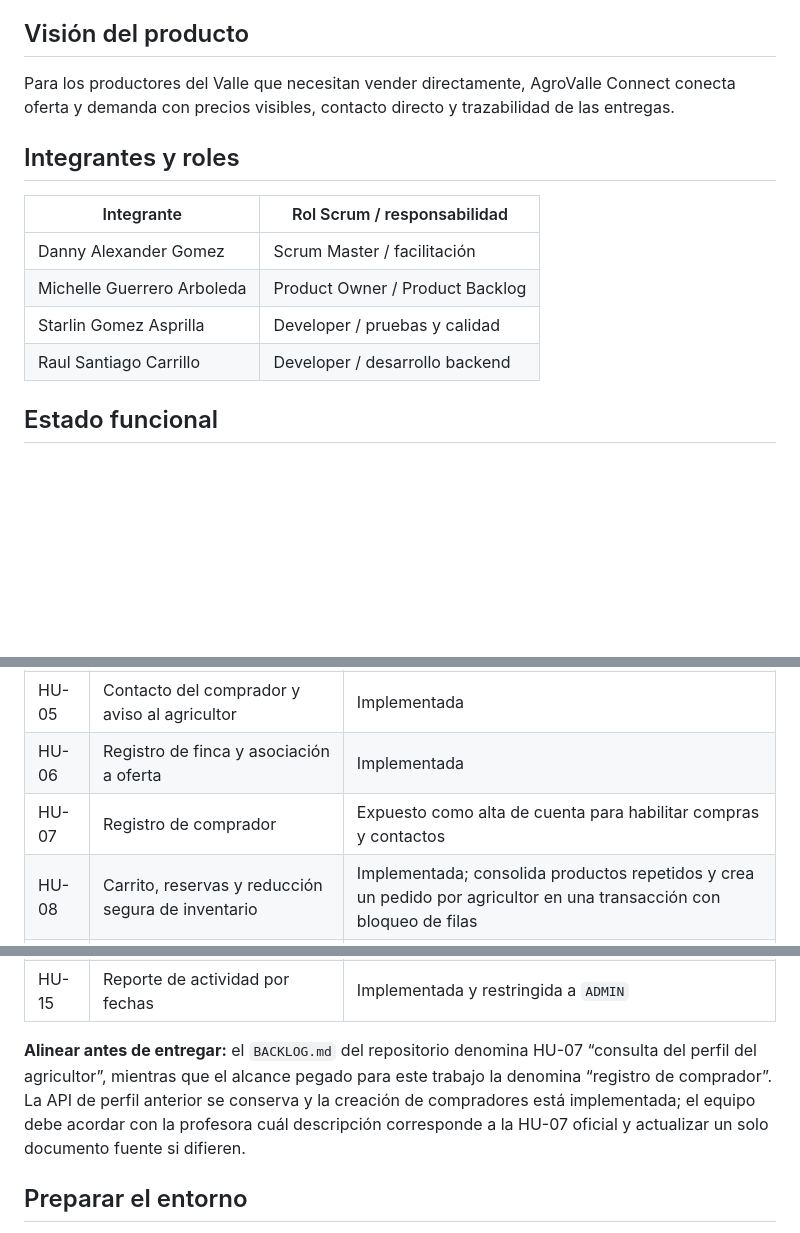
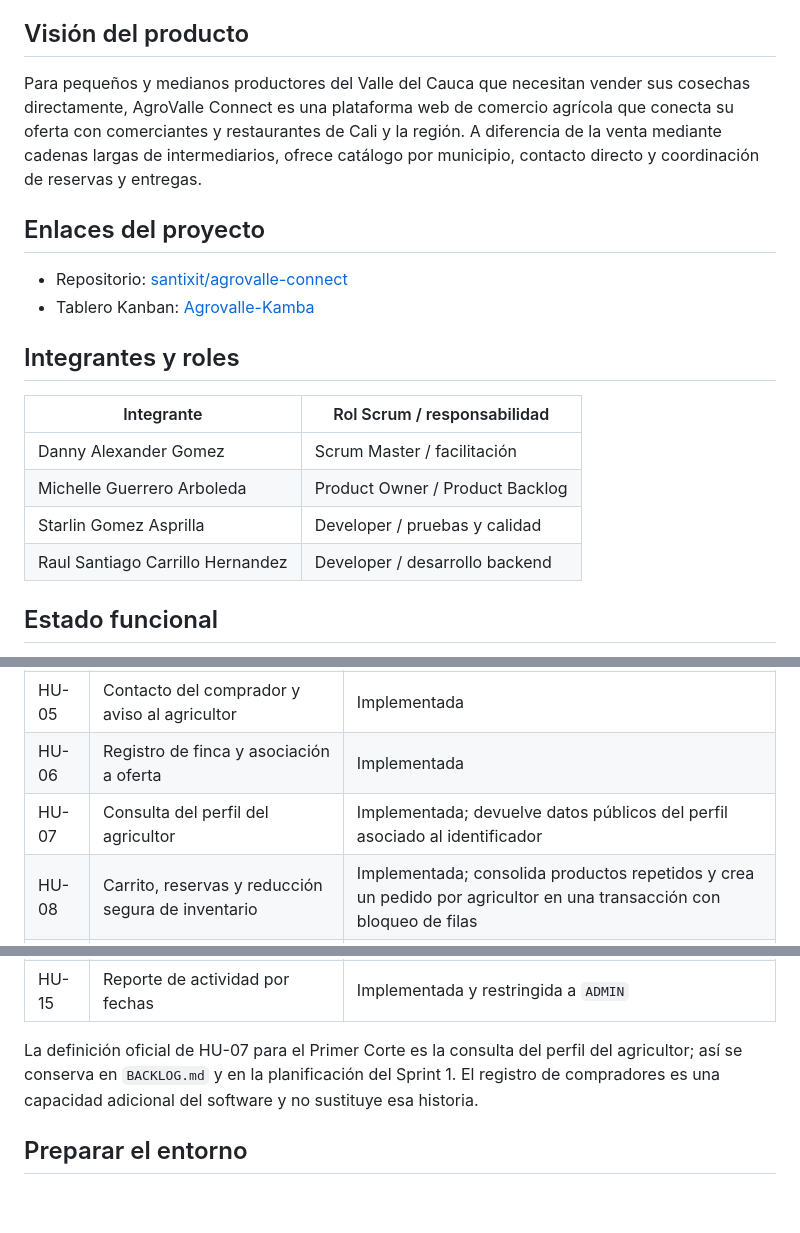
Before and after one commit to santixit/agrovalle-connect, a Markdown page: README.md, 3 parts joined by grey strips. Rendered like a GitHub page; blank space fills up the shorter version.

Commit message:
docs: align sprint one README with official scope

```diff
--- a/README.md
+++ b/README.md
@@ -4,8 +4,12 @@ AgroValle Connect es una aplicación web para conectar a pequeños y medianos ag
 
 ## Visión del producto
 
-Para los productores del Valle que necesitan vender directamente, AgroValle Connect conecta oferta y demanda con precios visibles, contacto directo y trazabilidad de las entregas.
+Para pequeños y medianos productores del Valle del Cauca que necesitan vender sus cosechas directamente, AgroValle Connect es una plataforma web de comercio agrícola que conecta su oferta con comerciantes y restaurantes de Cali y la región. A diferencia de la venta mediante cadenas largas de intermediarios, ofrece catálogo por municipio, contacto directo y coordinación de reservas y entregas.
 
+## Enlaces del proyecto
+
+- Repositorio: [santixit/agrovalle-connect](https://github.com/santixit/agrovalle-connect)
+- Tablero Kanban: [Agrovalle-Kamba](https://github.com/users/santixit/projects/3/views/1)
 ## Integrantes y roles
 
 | Integrante | Rol Scrum / responsabilidad |
@@ -13,7 +17,7 @@ Para los productores del Valle que necesitan vender directamente, AgroValle Conn
 | Danny Alexander Gomez | Scrum Master / facilitación |
 | Michelle Guerrero Arboleda | Product Owner / Product Backlog |
 | Starlin Gomez Asprilla | Developer / pruebas y calidad |
-| Raul Santiago Carrillo | Developer / desarrollo backend |
+| Raul Santiago Carrillo Hernandez | Developer / desarrollo backend |
 
 ## Estado funcional
 
@@ -41,7 +45,7 @@ El backend se organiza en `controller → service → repository → domain`, co
 | HU-04 | Filtro de catálogo por municipio/categoría | Implementada |
 | HU-05 | Contacto del comprador y aviso al agricultor | Implementada |
 | HU-06 | Registro de finca y asociación a oferta | Implementada |
-| HU-07 | Registro de comprador | Expuesto como alta de cuenta para habilitar compras y contactos |
+| HU-07 | Consulta del perfil del agricultor | Implementada; devuelve datos públicos del perfil asociado al identificador |
 | HU-08 | Carrito, reservas y reducción segura de inventario | Implementada; consolida productos repetidos y crea un pedido por agricultor en una transacción con bloqueo de filas |
 | HU-09 | Cambio de estado de una oferta propia | Implementada para `AGRICULTOR` |
 | HU-10 | Detalle público de oferta | Implementada sin exponer cédula ni credenciales |
@@ -51,7 +55,7 @@ El backend se organiza en `controller → service → repository → domain`, co
 | HU-14 | Favoritos del comprador | Implementada |
 | HU-15 | Reporte de actividad por fechas | Implementada y restringida a `ADMIN` |
 
-**Alinear antes de entregar:** el `BACKLOG.md` del repositorio denomina HU-07 “consulta del perfil del agricultor”, mientras que el alcance pegado para este trabajo la denomina “registro de comprador”. La API de perfil anterior se conserva y la creación de compradores está implementada; el equipo debe acordar con la profesora cuál descripción corresponde a la HU-07 oficial y actualizar un solo documento fuente si difieren.
+La definición oficial de HU-07 para el Primer Corte es la consulta del perfil del agricultor; así se conserva en `BACKLOG.md` y en la planificación del Sprint 1. El registro de compradores es una capacidad adicional del software y no sustituye esa historia.
 
 ## Preparar el entorno
 
```
